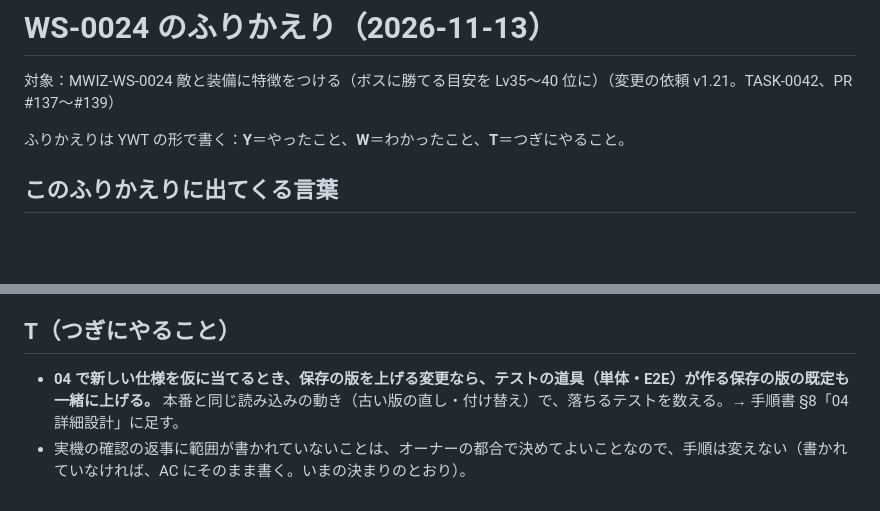
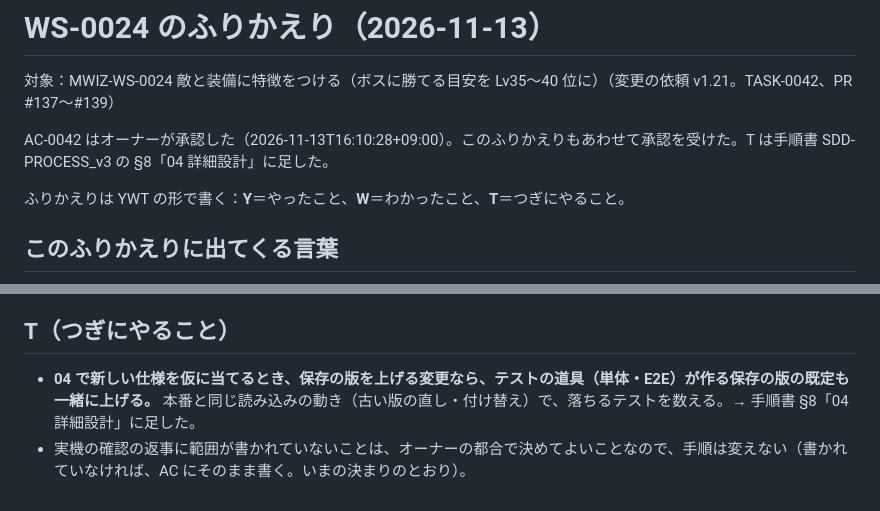
Before and after one commit to tsuku3dayo/mini-wiz-game, a Markdown page: docs/retrospectives/ws-24.md, 2 parts joined by grey strips. Drawn GitHub-style; blank space fills up the shorter version.

```diff
--- a/docs/retrospectives/ws-24.md
+++ b/docs/retrospectives/ws-24.md
@@ -1,6 +1,8 @@
 # WS-0024 のふりかえり（2026-11-13）
 
 対象：MWIZ-WS-0024 敵と装備に特徴をつける（ボスに勝てる目安を Lv35〜40 位に）（変更の依頼 v1.21。TASK-0042、PR #137〜#139）
+
+AC-0042 はオーナーが承認した（2026-11-13T16:10:28+09:00）。このふりかえりもあわせて承認を受けた。T は手順書 SDD-PROCESS_v3 の §8「04 詳細設計」に足した。
 
 ふりかえりは YWT の形で書く：**Y**＝やったこと、**W**＝わかったこと、**T**＝つぎにやること。
 
@@ -34,5 +36,5 @@
 
 ## T（つぎにやること）
 
-- **04 で新しい仕様を仮に当てるとき、保存の版を上げる変更なら、テストの道具（単体・E2E）が作る保存の版の既定も一緒に上げる。** 本番と同じ読み込みの動き（古い版の直し・付け替え）で、落ちるテストを数える。→ 手順書 §8「04 詳細設計」に足す。
+- **04 で新しい仕様を仮に当てるとき、保存の版を上げる変更なら、テストの道具（単体・E2E）が作る保存の版の既定も一緒に上げる。** 本番と同じ読み込みの動き（古い版の直し・付け替え）で、落ちるテストを数える。→ 手順書 §8「04 詳細設計」に足した。
 - 実機の確認の返事に範囲が書かれていないことは、オーナーの都合で決めてよいことなので、手順は変えない（書かれていなければ、AC にそのまま書く。いまの決まりのとおり）。
```
Also changed, not shown: docs/07_attested/MWIZ-AC-0042-attested-computation-ja.md (+2 -2 lines), docs/SDD-PROCESS_v3.md (+1 -0 lines).
